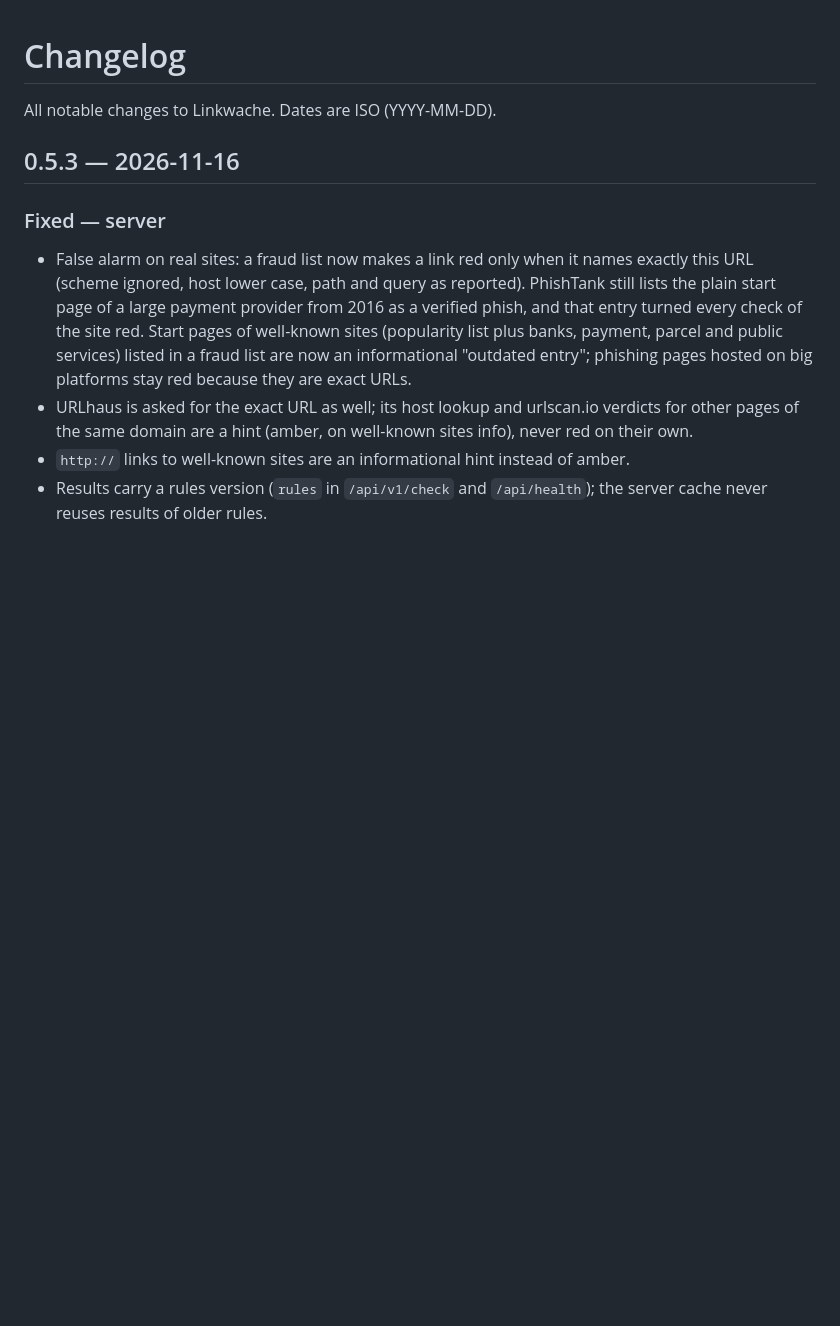
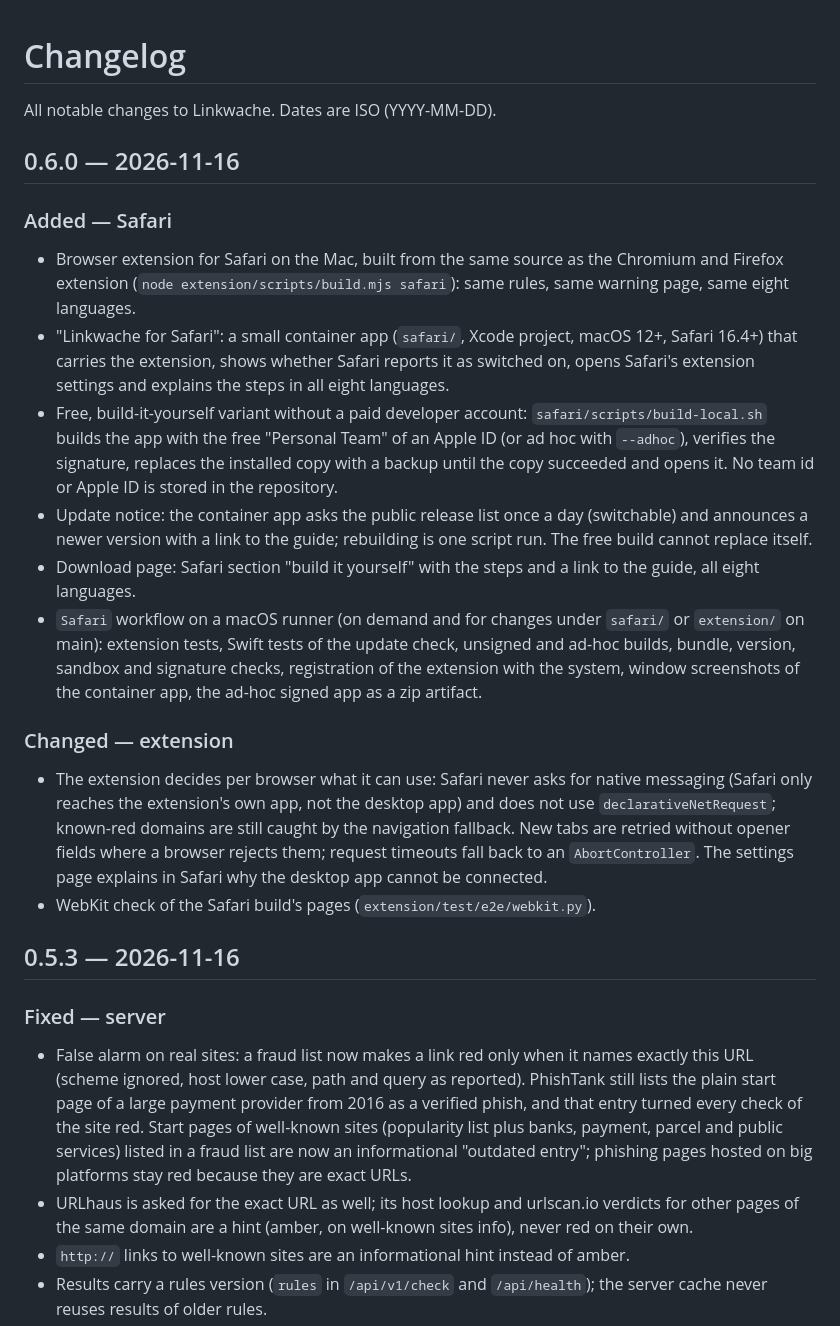
Before and after one commit to robeertm/linkwache, a Markdown page: CHANGELOG.md, the part around the change. GitHub-like rendering; blank space fills up the shorter version.

Commit message:
Release 0.6.0: Safari extension, free build-it-yourself variant (changelog, version, screenshots)
Co-Authored-By: Claude Opus 5.5 <noreply@anthropic.com>

```diff
--- a/CHANGELOG.md
+++ b/CHANGELOG.md
@@ -1,6 +1,34 @@
 # Changelog
 
 All notable changes to Linkwache. Dates are ISO (YYYY-MM-DD).
+
+## 0.6.0 — 2026-11-16
+
+### Added — Safari
+- Browser extension for Safari on the Mac, built from the same source as the Chromium and Firefox extension
+  (`node extension/scripts/build.mjs safari`): same rules, same warning page, same eight languages.
+- "Linkwache for Safari": a small container app (`safari/`, Xcode project, macOS 12+, Safari 16.4+) that carries the
+  extension, shows whether Safari reports it as switched on, opens Safari's extension settings and explains the
+  steps in all eight languages.
+- Free, build-it-yourself variant without a paid developer account: `safari/scripts/build-local.sh` builds the
+  app with the free "Personal Team" of an Apple ID (or ad hoc with `--adhoc`), verifies the signature, replaces the
+  installed copy with a backup until the copy succeeded and opens it. No team id or Apple ID is stored in the
+  repository.
+- Update notice: the container app asks the public release list once a day (switchable) and announces a newer
+  version with a link to the guide; rebuilding is one script run. The free build cannot replace itself.
+- Download page: Safari section "build it yourself" with the steps and a link to the guide, all eight languages.
+- `Safari` workflow on a macOS runner (on demand and for changes under `safari/` or `extension/` on main):
+  extension tests, Swift tests of the update check, unsigned and ad-hoc builds, bundle, version, sandbox and
+  signature checks, registration of the extension with the system, window screenshots of the container app, the
+  ad-hoc signed app as a zip artifact.
+
+### Changed — extension
+- The extension decides per browser what it can use: Safari never asks for native messaging (Safari only reaches
+  the extension's own app, not the desktop app) and does not use `declarativeNetRequest`; known-red domains are
+  still caught by the navigation fallback. New tabs are retried without opener fields where a browser rejects them;
+  request timeouts fall back to an `AbortController`. The settings page explains in Safari why the desktop app
+  cannot be connected.
+- WebKit check of the Safari build's pages (`extension/test/e2e/webkit.py`).
 
 ## 0.5.3 — 2026-11-16
 
```
Also changed, not shown: docs/DESKTOP.md (+12 -0 lines), docs/screenshots/safari/safari-app-de-dark.png (added), docs/screenshots/safari/safari-app-en-light.png (added), docs/screenshots/safari/safari-webkit-warning-amber-en-dark.png (added), docs/screenshots/safari/safari-webkit-warning-red-de-light.png (added), 5 other files.
